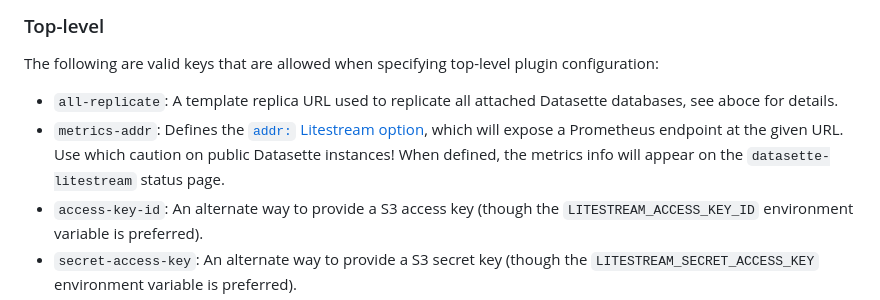
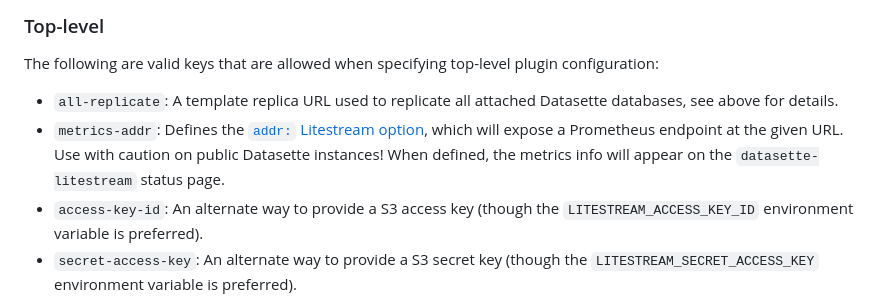
Before and after one commit to datasette/datasette-litestream, a Markdown page: README.md, the part around one of its changes. Drawn GitHub-style.

```diff
--- a/README.md
+++ b/README.md
@@ -65,8 +65,8 @@ Some configuration in the `metadata.yaml` will be used to auto-generate the [`li
 
 The following are valid keys that are allowed when specifying top-level plugin configuration:
 
-- `all-replicate`: A template replica URL used to replicate all attached Datasette databases, see aboce for details.
-- `metrics-addr`: Defines the [`addr:` Litestream option](https://litestream.io/reference/config/#metrics), which will expose a Prometheus endpoint at the given URL. Use which caution on public Datasette instances! When defined, the metrics info will appear on the `datasette-litestream` status page.
+- `all-replicate`: A template replica URL used to replicate all attached Datasette databases, see above for details.
+- `metrics-addr`: Defines the [`addr:` Litestream option](https://litestream.io/reference/config/#metrics), which will expose a Prometheus endpoint at the given URL. Use with caution on public Datasette instances! When defined, the metrics info will appear on the `datasette-litestream` status page.
 - `access-key-id`: An alternate way to provide a S3 access key (though the `LITESTREAM_ACCESS_KEY_ID` environment variable is preferred).
 - `secret-access-key`: An alternate way to provide a S3 secret key (though the `LITESTREAM_SECRET_ACCESS_KEY` environment variable is preferred).
 - `session-token`: Optional AWS session token for temporary credentials (e.g., when using AWS STS).
```
Also changed, not shown: other parts of README.md (+12 -24 lines).
